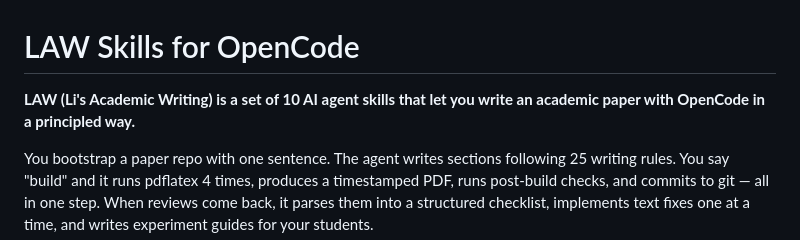
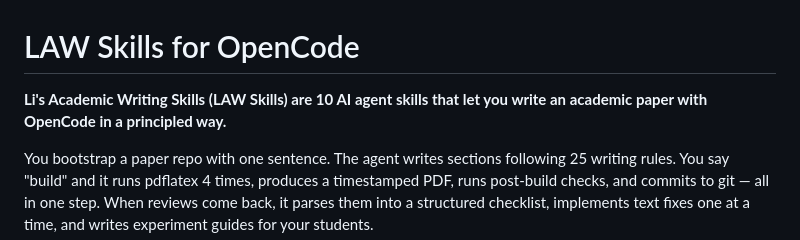
Before and after one commit to li-ch/law-skills, a Markdown page: README.md, the part around the change. GitHub-like rendering.

```diff
--- a/README.md
+++ b/README.md
@@ -1,6 +1,6 @@
 # LAW Skills for OpenCode
 
-**LAW (Li's Academic Writing) is a set of 10 AI agent skills that let you write an academic paper with OpenCode in a principled way.**
+**Li's Academic Writing Skills (LAW Skills) are 10 AI agent skills that let you write an academic paper with OpenCode in a principled way.**
 
 You bootstrap a paper repo with one sentence. The agent writes sections following 25 writing rules. You say "build" and it runs pdflatex 4 times, produces a timestamped PDF, runs post-build checks, and commits to git — all in one step. When reviews come back, it parses them into a structured checklist, implements text fixes one at a time, and writes experiment guides for your students.
 
```
